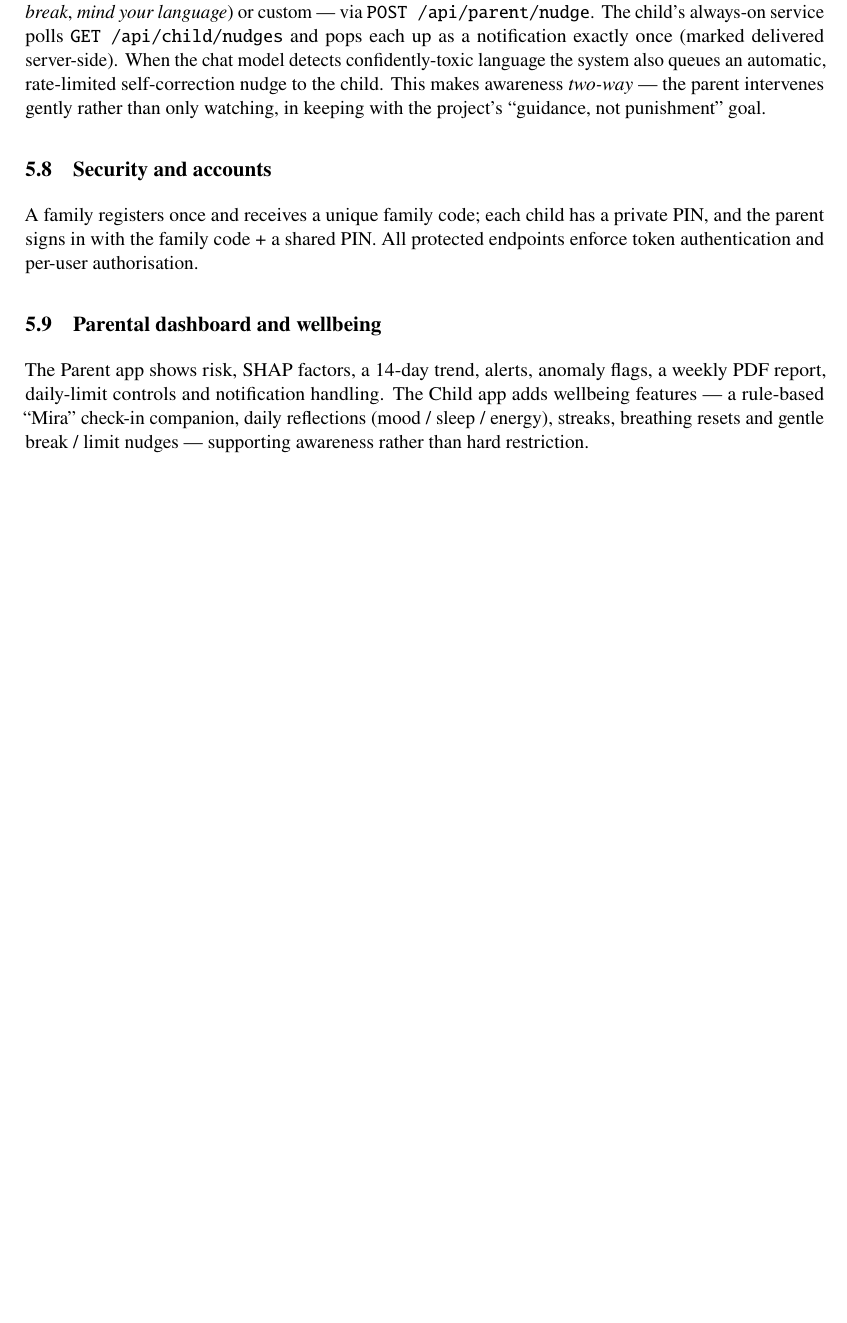
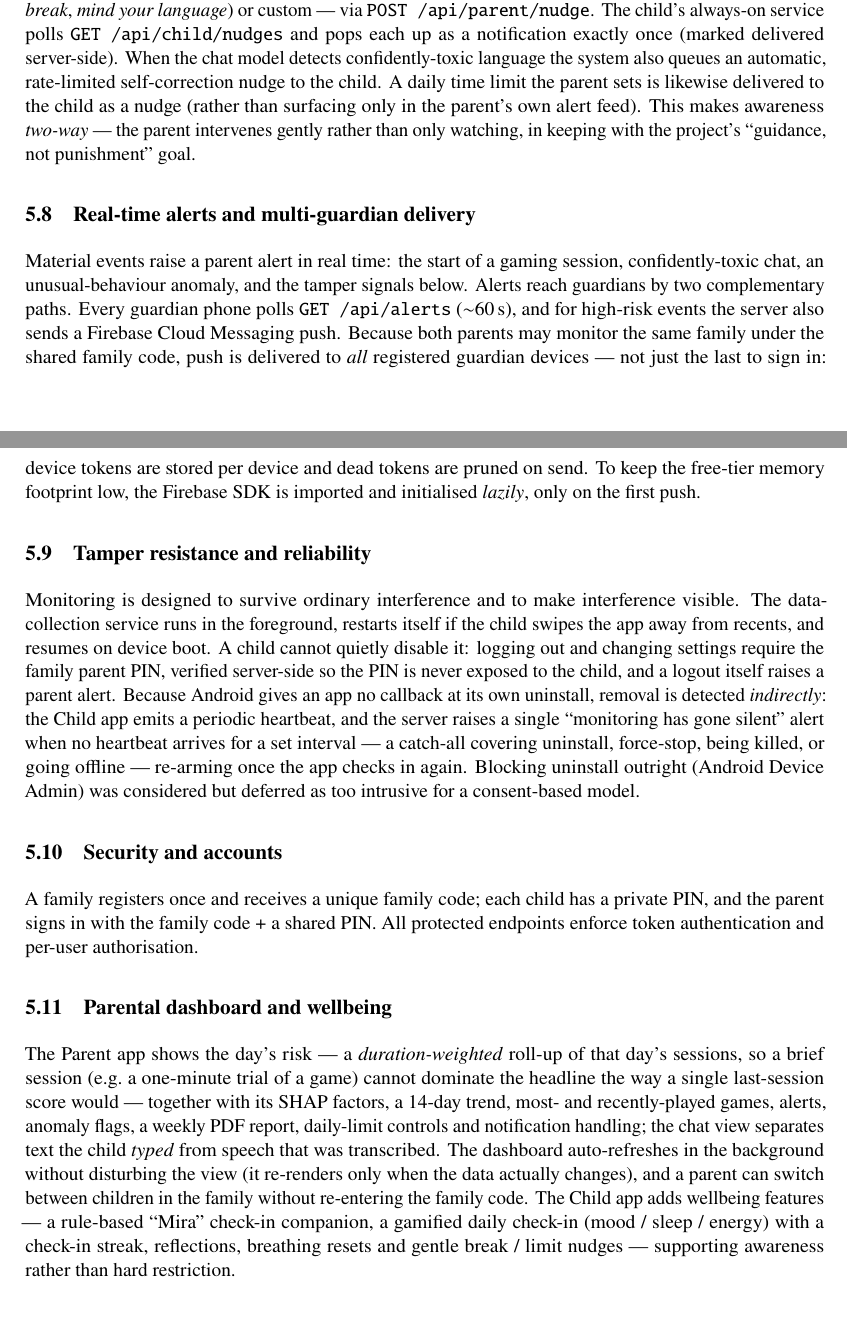
Before and after one commit to kaustubhagarwal21/gaming-addiction-detection-capstone, a LaTeX paper (docs/PROJECT_PAPER.tex): part of page 8 of 12 before the commit and two parts of pages 8 and 9 of 13 after it, the two joined at a grey line, cut so that both start at the same text, the shorter picture padded with empty space. Compiled offline with pdfLaTeX.

Commit message:
docs(paper): reflect as-built keyboard capture, tamper resistance, per-day risk, FCM
Update PROJECT_PAPER to match the deployed system:
- Chat capture: add the custom-keyboard (IME) path for canvas/engine games (Roblox)
  the accessibility API can't read; note the 8s cross-path de-dup.
- Add subsections: real-time alerts + multi-guardian FCM delivery (lazy-init); tamper
  resistance + heartbeat watchdog + parent-PIN lock + logout/offline alerts.
- Prediction: note late-voice re-score on short sessions.
- Dashboard: per-day duration-weighted risk, recently-played, typed-vs-voice chat view,
  switch-child without re-login; gamified check-in + streak.
- Contributions + features table: add keyboard, tamper-resilience, multi-guardian push.
- Future Work: FCM done (removed); add Device-Admin hard-block + smarter presence
  detection as the deferred follow-ups.

Source compiles clean (pdflatex, two passes).

```diff
--- a/docs/PROJECT_PAPER.tex
+++ b/docs/PROJECT_PAPER.tex
@@ -408,9 +433,35 @@ Beyond monitoring, the parent can \emph{act}. A ``Send a nudge'' control posts a
 \texttt{POST /api/parent/nudge}. The child's always-on service polls
 \texttt{GET /api/child/nudges} and pops each up as a notification exactly once (marked
 delivered server-side). When the chat model detects confidently-toxic language the
-system also queues an automatic, rate-limited self-correction nudge to the child. This
-makes awareness \emph{two-way} --- the parent intervenes gently rather than only
-watching, in keeping with the project's ``guidance, not punishment'' goal.
+system also queues an automatic, rate-limited self-correction nudge to the child. A
+daily time limit the parent sets is likewise delivered to the child as a nudge (rather
+than surfacing only in the parent's own alert feed). This makes awareness \emph{two-way}
+--- the parent intervenes gently rather than only watching, in keeping with the
+project's ``guidance, not punishment'' goal.
+
+\subsection{Real-time alerts and multi-guardian delivery}
+Material events raise a parent alert in real time: the start of a gaming session,
+confidently-toxic chat, an unusual-behaviour anomaly, and the tamper signals below.
+Alerts reach guardians by two complementary paths. Every guardian phone polls
+\texttt{GET /api/alerts} ($\sim$60\,s), and for high-risk events the server also sends a
+Firebase Cloud Messaging push. Because both parents may monitor the same family under the
+shared family code, push is delivered to \emph{all} registered guardian devices --- not
+just the last to sign in: device tokens are stored per device and dead tokens are pruned
+on send. To keep the free-tier memory footprint low, the Firebase SDK is imported and
+initialised \emph{lazily}, only on the first push.
+
+\subsection{Tamper resistance and reliability}
+Monitoring is designed to survive ordinary interference and to make interference
+visible. The data-collection service runs in the foreground, restarts itself if the
+child swipes the app away from recents, and resumes on device boot. A child cannot
+quietly disable it: logging out and changing settings require the family parent PIN,
+verified server-side so the PIN is never exposed to the child, and a logout itself
+raises a parent alert. Because Android gives an app no callback at its own uninstall,
+removal is detected \emph{indirectly}: the Child app emits a periodic heartbeat, and the
+server raises a single ``monitoring has gone silent'' alert when no heartbeat arrives for
+a set interval --- a catch-all covering uninstall, force-stop, being killed, or going
+offline --- re-arming once the app checks in again. Blocking uninstall outright (Android
+Device Admin) was considered but deferred as too intrusive for a consent-based model.
 
 \subsection{Security and accounts}
 A family registers once and receives a unique family code; each child has a private
@@ -418,11 +469,18 @@ PIN, and the parent signs in with the family code + a shared PIN. All protected
 endpoints enforce token authentication and per-user authorisation.
 
 \subsection{Parental dashboard and wellbeing}
-The Parent app shows risk, SHAP factors, a 14-day trend, alerts, anomaly flags, a
-weekly PDF report, daily-limit controls and notification handling. The Child app
-adds wellbeing features --- a rule-based ``Mira'' check-in companion, daily
-reflections (mood / sleep / energy), streaks, breathing resets and gentle break /
-limit nudges --- supporting awareness rather than hard restriction.
+The Parent app shows the day's risk --- a \emph{duration-weighted} roll-up of that
+day's sessions, so a brief session (e.g.\ a one-minute trial of a game) cannot dominate
+the headline the way a single last-session score would --- together with its SHAP
+factors, a 14-day trend, most- and recently-played games, alerts, anomaly flags, a
+weekly PDF report, daily-limit controls and notification handling; the chat view
+separates text the child \emph{typed} from speech that was transcribed. The dashboard
+auto-refreshes in the background without disturbing the view (it re-renders only when the
+data actually changes), and a parent can switch between children in the family without
+re-entering the family code. The Child app adds wellbeing features --- a rule-based
+``Mira'' check-in companion, a gamified daily check-in (mood / sleep / energy) with a
+check-in streak, reflections, breathing resets and gentle break / limit nudges ---
+supporting awareness rather than hard restriction.
 
 % =====================================================================
 \section{Results}
```
Also changed, not shown: docs/PROJECT_PAPER.tex (68 more changed lines).
